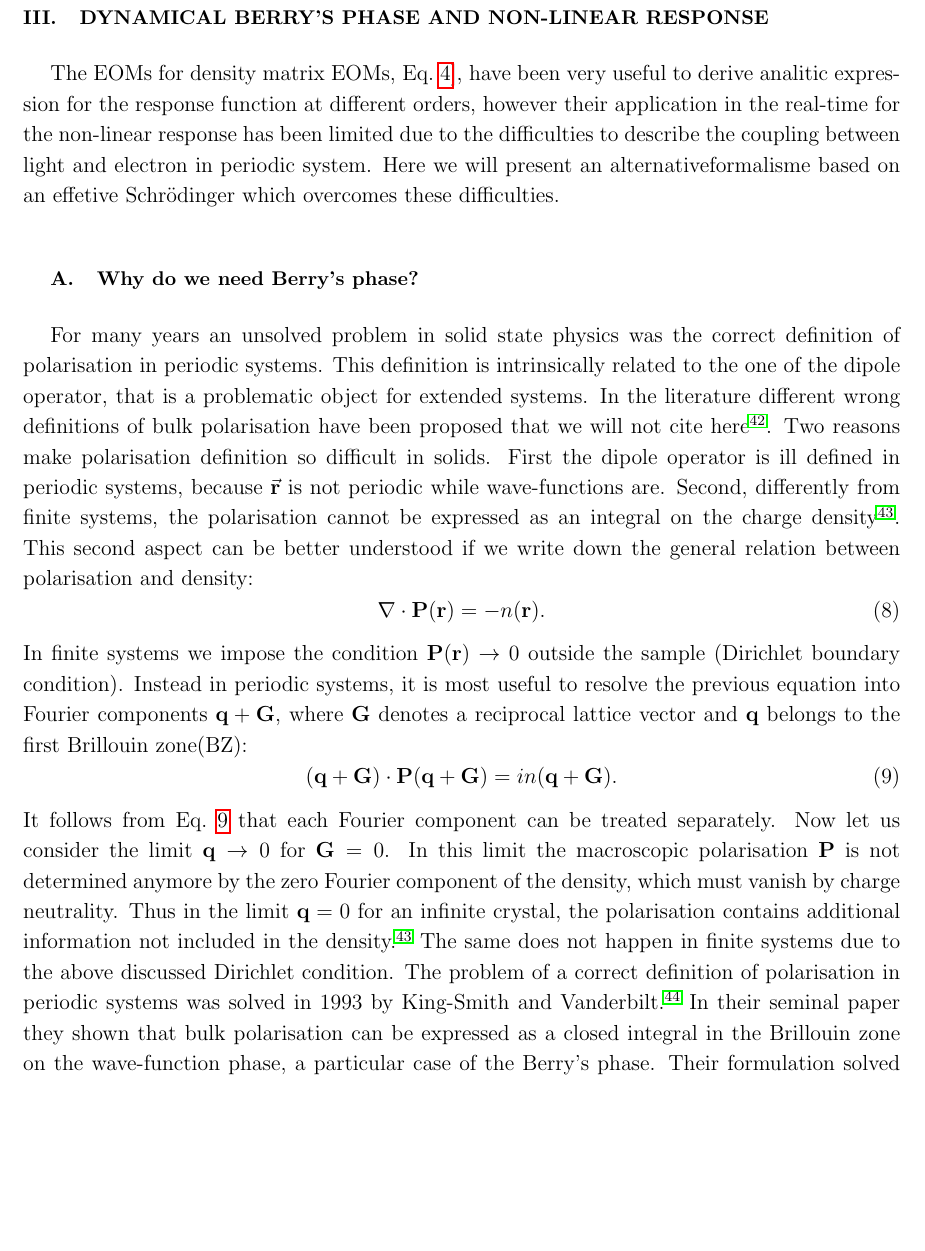
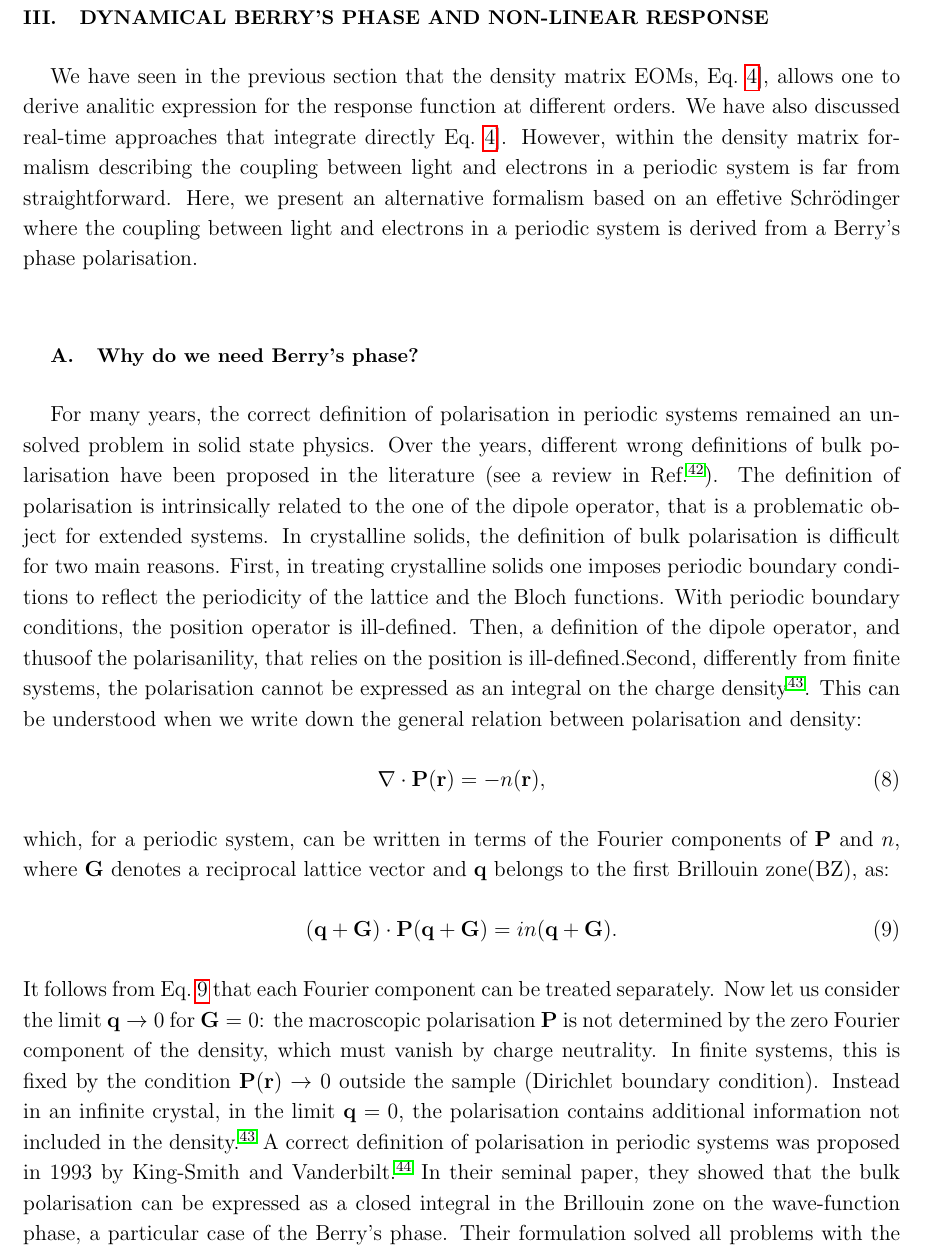
Before and after one commit to attacc/PSIK-highlight, a LaTeX paper (psi-k_highlight.tex, which reads theory.tex): part of page 8 of 20, cut so that both start at the same text, the shorter picture padded with empty space. Compiled offline with pdfLaTeX.

Commit message:
Some small corrections to Berry phase part

```diff
--- a/theory.tex
+++ b/theory.tex
@@ -1,6 +1,6 @@
 \section{Dynamical Berry's phase and non-linear response}
 \label{chapterberry}
-The EOMs for density matrix EOMs, Eq.~\ref{eomsimple}], have been very useful to derive analitic expression for the response function at different orders, however their application in the real-time for the non-linear response has been limited due to the difficulties to describe the coupling between light and electron in periodic system. Here we will present an alternativeformalisme based on an effetive Schr\"odinger which overcomes these difficulties.
+We have seen in the previous section that the density matrix EOMs, Eq.~\ref{eomsimple}], allows one to derive analitic expression for the response function at different orders. We have also discussed real-time approaches that integrate directly Eq.~\ref{eomsimple}]. However, within the density matrix formalism describing the coupling between light and electrons in a periodic system is far from straightforward. Here, we present an alternative formalism based on an effetive Schr\"odinger where the coupling between light and electrons in a periodic system is derived from a Berry's phase polarisation.
 \subsection{Why do we need Berry's phase?}
 %In this work we use dynamical Berry's phase to calculate the non-linear response in extended systems.
 %\begin{wrapfigure}{r}{0.5\textwidth}
@@ -9,14 +9,14 @@ The EOMs for density matrix EOMs, Eq.~\ref{eomsimple}], have been very useful to
 %  \end{center}
 %  \caption{Surface contribution to the polarisation in a solid. \label{surfacepol}}
 %\end{wrapfigure}
-For many years an unsolved problem in solid state physics was the correct definition of polarisation in periodic systems.
-This definition is intrinsically related to the one of the dipole operator, that is a problematic object for extended systems.
-In the literature different wrong definitions of bulk polarisation have been proposed that we will not cite here~\cite{restanotes}.
+For many years, the correct definition of polarisation in periodic systems remained an unsolved problem in solid state physics.
+Over the years, different wrong definitions of bulk polarisation have been proposed in the literature (see a review in Ref.~\cite{restanotes}).
+The definition of polarisation is intrinsically related to the one of the dipole operator, that is a problematic object for extended systems.
 %In order to understand the problem, let's start the discussion from the polarisation in isolated systems.
 %In a system with open boundary conditions, the dipole operator is well defined and therefore one can write down the polarisation as:
 %\be
 %\PP = \frac{e \langle \vec \rr \rangle}{V} = \frac{e}{V}\int \vec \rr n (\rr) d \rr,
-\label{polisolated}
+%\label{polisolated}
 %%\ee
 %where $n(\rr)$ is the electronic density.
 %The simplest idea for the definition of the polarization in periodic systems would be to generalise the previous formula. The integral in Eq.~\ref{polisolated} can be redefined in different possible ways in periodic systems. We can average the dipole operator on the whole material or consider its unit cell. In the first case we obtain $ \PP = \langle \vec \rr \rangle_{sample}/V_{sample}$. In an insulator the contributions from the dipoles inside the material cancel each other (as one can see from  Fig.~\ref{immerse}) and only the surfaces contribute to the total polarisation (see Fig.~\ref{surfacepol}):
@@ -35,19 +35,20 @@ In the literature different wrong definitions of bulk polarisation have been pro
 %  \caption{Polarisation vector versus the choice of the unit cell. \label{cellpol} }
 %\end{wrapfigure}
 %Finally let mention that also the well know Clausius-Mossotti formula for the polarisability\cite{Mossotti} cannot be used in real solids because wave-functions are not localised objects.\\
-Two reasons make polarisation definition so difficult in solids. First the dipole operator is ill defined in periodic systems, because $\vec \rr$ is not periodic while wave-functions are. Second, differently from finite systems, the polarisation cannot be expressed as an integral on the charge density\cite{Martin1998}.
-This second aspect can be better understood if we write down the general relation between polarisation and density:
+In crystalline solids, the definition of bulk polarisation is difficult for two main reasons.
+First, in treating crystalline solids one imposes periodic boundary conditions to reflect the periodicity of the lattice and the Bloch functions. With periodic boundary conditions, the position operator is ill-defined. Then, a definition of the dipole operator, and thusoof the polarisanility,  that relies on the position is ill-defined.% in periodic systems, because $\vec \rr$ is not periodic while wave-functions are. WF ARE NOT PERIODIC... BLOCH THEO
+Second, differently from finite systems, the polarisation cannot be expressed as an integral on the charge density\cite{Martin1998}.
+This can be understood when we write down the general relation between polarisation and density:
 \be
-\nabla \cdot \PP(\rr) = - n(\rr).
+\nabla \cdot \PP(\rr) = - n(\rr),
 \ee
-In finite systems we impose the condition  $\PP(\rr) \rightarrow 0 $ outside the sample (Dirichlet boundary condition).  Instead in periodic systems, it is most useful to resolve the previous equation into Fourier components $\qq+ \GG$,
-where $\GG$ denotes a reciprocal lattice vector and $\qq$ belongs to the first Brillouin zone(BZ):
+which, for a periodic system, can be written in terms of the Fourier components of $\PP$ and $n$, where $\GG$ denotes a reciprocal lattice vector and $\qq$ belongs to the first Brillouin zone(BZ), as:
 \be
 (\qq + \GG) \cdot \PP(\qq + \GG) = i n (\qq + \GG).
 \label{poldens}
 \ee
-It follows from Eq.~\ref{poldens} that each Fourier component can be treated separately. Now let us consider the limit $\qq \rightarrow 0$ for $\GG=0$. In this limit  the macroscopic polarisation $\PP$ is not determined anymore by the zero Fourier component of the density, which must vanish by charge neutrality.  Thus in the limit $\qq = 0$ for an infinite crystal, the polarisation contains additional information not included in the density.\cite{Martin1998} The same does not happen in finite systems due to the above discussed Dirichlet condition.
-The problem of a correct definition of polarisation in periodic systems was solved in 1993 by  King-Smith and Vanderbilt.\cite{KSV1} In their seminal paper they shown that  bulk polarisation can be expressed as a closed integral in the Brillouin zone on the wave-function phase, a particular case of the Berry's phase. Their formulation solved all problems with the previous attempts to define the polarisation. In fact the King-Smith and Vanderbilt(KSV) polarisation is a bulk quantity, its time derivative gives the current and its derivatives respect to the external field reproduce the polarisabilities at all orders.
+It follows from Eq.~\ref{poldens} that each Fourier component can be treated separately. Now let us consider the limit $\qq \rightarrow 0$ for $\GG=0$: the macroscopic polarisation $\PP$ is not determined by the zero Fourier component of the density, which must vanish by charge neutrality. In finite systems, this  is fixed by the condition  $\PP(\rr) \rightarrow 0 $ outside the sample (Dirichlet boundary condition). Instead in an infinite crystal, in the limit $\qq = 0$, the polarisation contains additional information not included in the density.\cite{Martin1998}
+A correct definition of polarisation in periodic systems was proposed in 1993 by  King-Smith and Vanderbilt.\cite{KSV1} In their seminal paper, they showed that the bulk polarisation can be expressed as a closed integral in the Brillouin zone on the wave-function phase, a particular case of the Berry's phase. Their formulation solved all problems with the previous attempts to define the polarisation. In fact the King-Smith and Vanderbilt(KSV) polarisation is a bulk quantity, its time derivative gives the current and its derivatives respect to the external field reproduce the polarisabilities at all orders.
 
 
 %*******************************************************************
```
